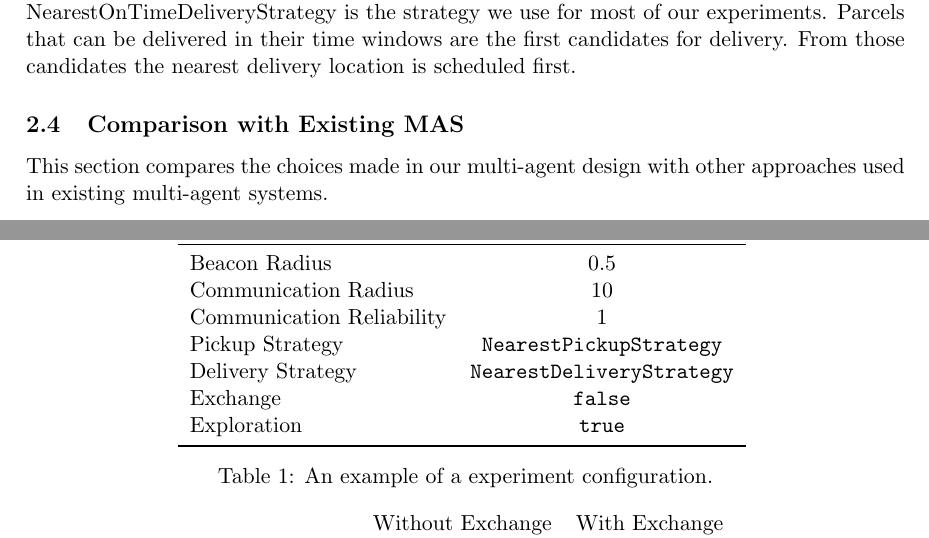
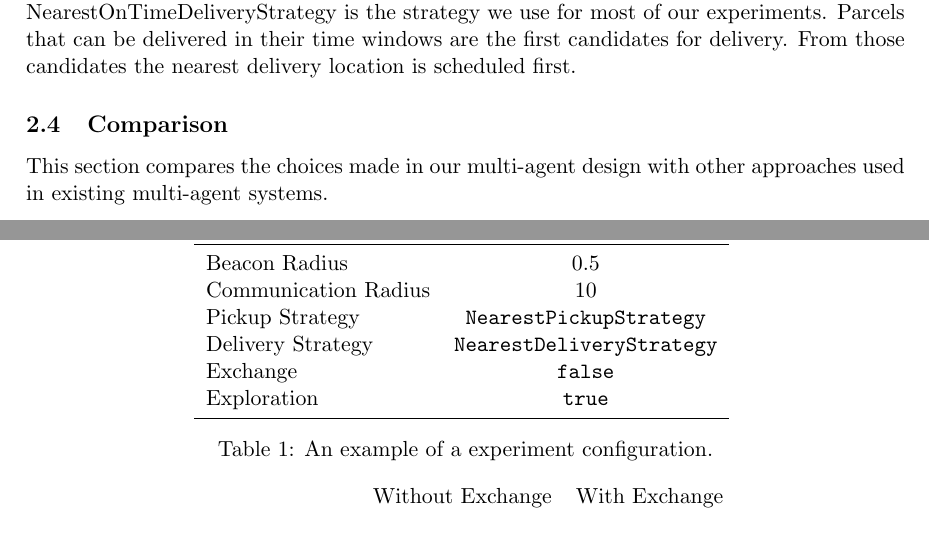
Before and after one commit to JDevlieghere/MAS, a LaTeX document (report/main.tex, which reads report/subfiles/setup.tex): two parts of pages 6 and 7 of 10, joined at a grey line, cut so that both start at the same text. Compiled offline with pdfLaTeX.

Commit message:
Updated setup

```diff
--- a/report/main.tex
+++ b/report/main.tex
@@ -11,7 +11,7 @@
 \usepackage{booktabs}
 \usepackage{geometry}
 
-\newcommand{\runtimeconfig}[9]{%
+\newcommand{\runtimeconfig}[8]{%
 \begin{table}
 	\centering
 	\begin{tabular}{lc}
@@ -20,15 +20,14 @@
 	\midrule
 	Beacon Radius & #2 \\
 	Communication Radius & #3 \\
-	Communication Reliability & #4 \\
-	Pickup Strategy & \texttt{#5} \\
-	Delivery Strategy & \texttt{#6} \\
-	Exchange & \texttt{#7} \\
-	Exploration & \texttt{#8} \\
+	Pickup Strategy & \texttt{#4} \\
+	Delivery Strategy & \texttt{#5} \\
+	Exchange & \texttt{#6} \\
+	Exploration & \texttt{#7} \\
 	\bottomrule
 	\end{tabular}
 	\label{table:config:#1}
-	\caption{#9}
+	\caption{#8}
 \end{table}
 }
 
@@ -70,7 +69,7 @@
 \subsection{Design}
 \subfile{subfiles/design.tex}
 
-\subsection{Comparison with Existing MAS}
+\subsection{Comparison}
 \subfile{subfiles/comparison.tex}
 
 \section{Experiments}
--- a/report/subfiles/setup.tex
+++ b/report/subfiles/setup.tex
@@ -2,7 +2,7 @@
 \begin{document}
 The experiments were conducted using the RinSim multi-agent simulator \cite{van2012rinsim}. The simulator supports the Gendreau et al. \cite{gendreau2006neighborhood} (2006) data set which is used for the experiments. Each experiment is characterized by a fixed configuration which consists of the independent variables we're testing. Table~\ref{table:config:TestConfig} shows an example experiment configuration.
 
-\runtimeconfig{TestConfig}{0.5}{10}{1}{NearestPickupStrategy}{NearestDeliveryStrategy}{false}{true}{An example of a experiment configuration.}
+\runtimeconfig{TestConfig}{0.5}{10}{NearestPickupStrategy}{NearestDeliveryStrategy}{false}{true}{An example of a experiment configuration.}
 
 The locations of the PDP problem are distributed among a square plane. Because of this, the agents, i.e. trucks, operate in an empty plane with the same dimensions. The euclidean distance is used to determine the distance between two positions. The assumption is made that a truck is never obstructed by an obstacle, e.g a parcel or other agent and can move unimpeded in a straight line between two locations. Additionally, trucks are assumed to have unlimited container capacity. The experiment ends when all accepted parcels are delivered. The delivery trucks are not required to return to the central depot.
 \end{document}
```
